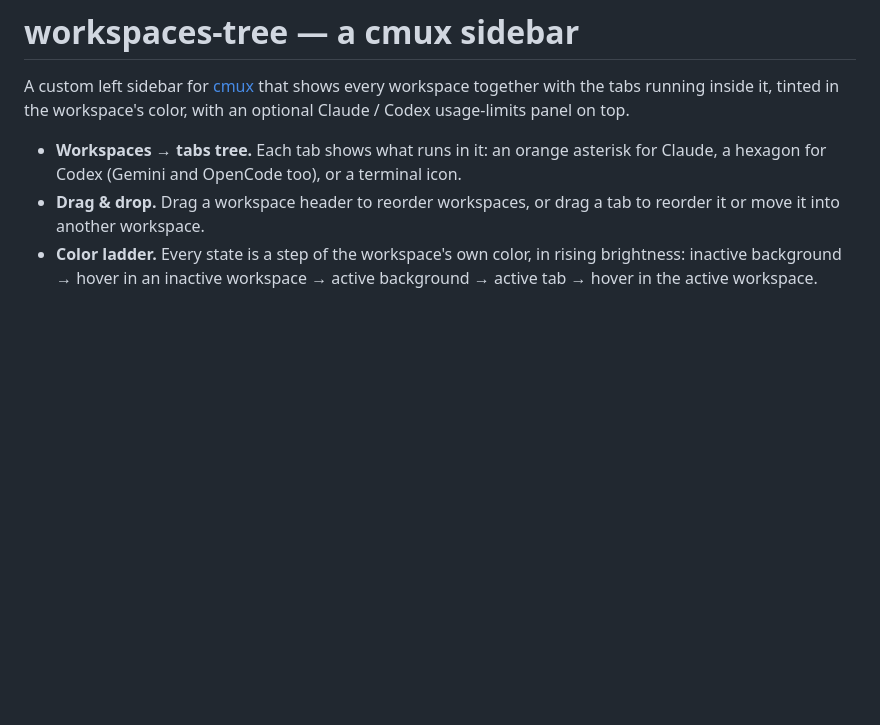
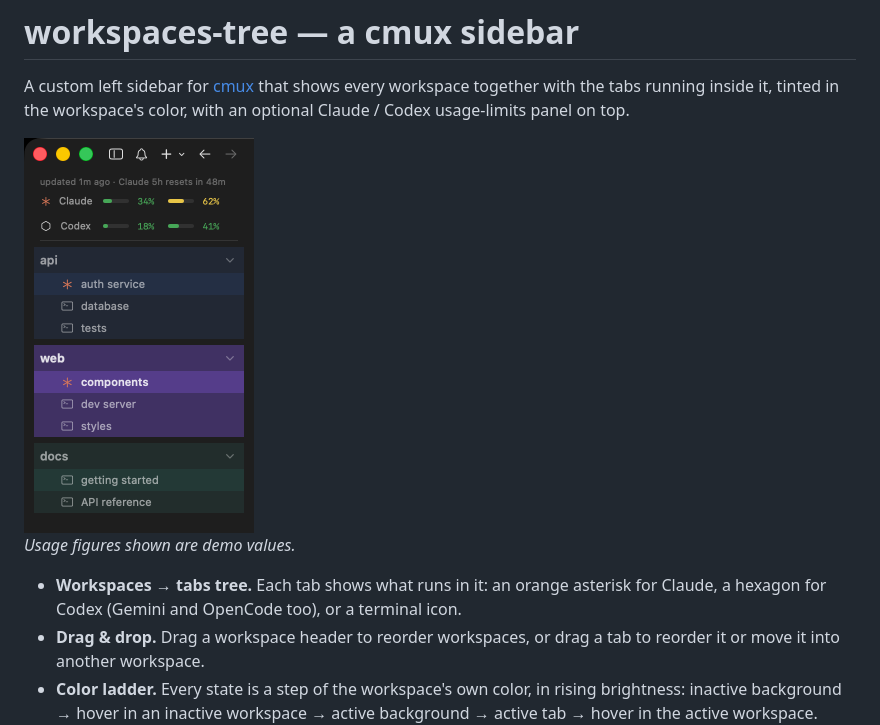
Before and after one commit to Disaldr/cmux-workspaces-sidebar, a Markdown page: README.md, the part around the change. GitHub-like rendering; pictures changed too: assets/sidebar.png (added); blank space fills up the shorter version.

Commit message:
Add sidebar screenshot to README

```diff
--- a/README.md
+++ b/README.md
@@ -3,6 +3,10 @@
 A custom left sidebar for [cmux](https://cmux.com) that shows every workspace
 together with the tabs running inside it, tinted in the workspace's color, with
 an optional Claude / Codex usage-limits panel on top.
+
+<img src="assets/sidebar.png" alt="cmux sidebar with Claude and Codex usage meters, colored api, web and docs workspaces, and their tabs" width="230">
+
+*Usage figures shown are demo values.*
 
 - **Workspaces → tabs tree.** Each tab shows what runs in it: an orange
   asterisk for Claude, a hexagon for Codex (Gemini and OpenCode too), or a
```
